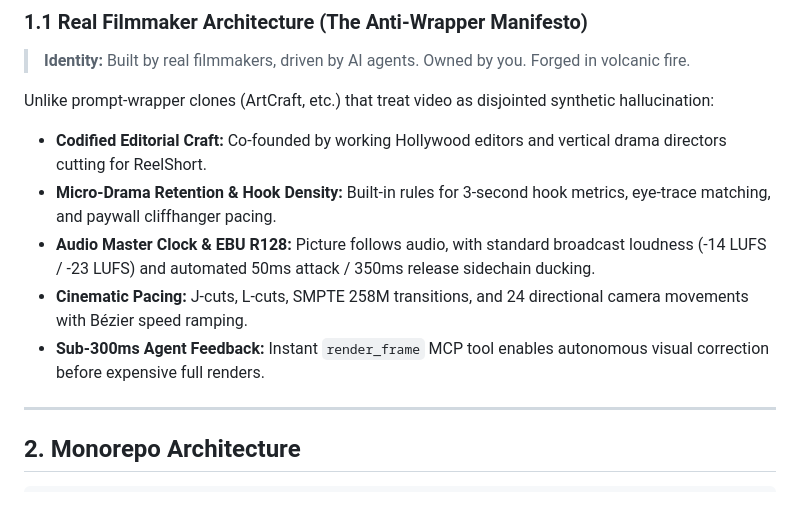
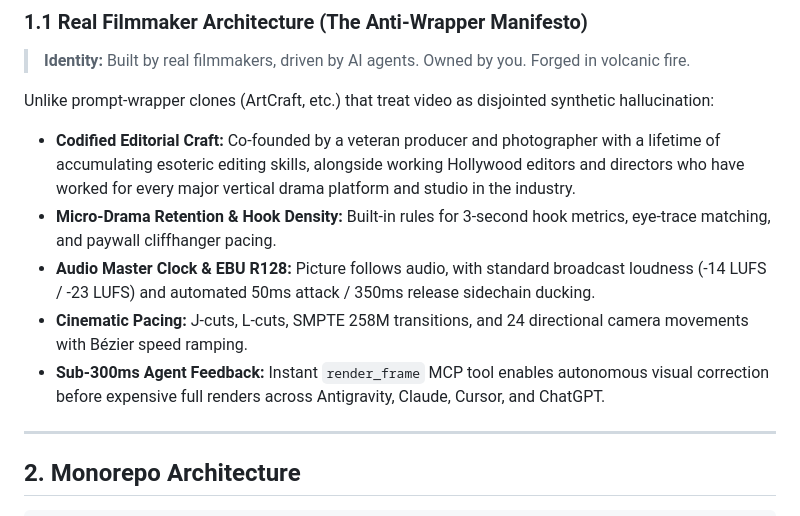
Before and after one commit to BTSSTUDIOS/obsidianflow, a Markdown page: AGENT_PRD.md, the part around the change. GitHub-like rendering.

```diff
--- a/AGENT_PRD.md
+++ b/AGENT_PRD.md
@@ -25,11 +25,11 @@
 > **Identity:** Built by real filmmakers, driven by AI agents. Owned by you. Forged in volcanic fire.
 
 Unlike prompt-wrapper clones (ArtCraft, etc.) that treat video as disjointed synthetic hallucination:
-- **Codified Editorial Craft:** Co-founded by working Hollywood editors and vertical drama directors cutting for ReelShort.
+- **Codified Editorial Craft:** Co-founded by a veteran producer and photographer with a lifetime of accumulating esoteric editing skills, alongside working Hollywood editors and directors who have worked for every major vertical drama platform and studio in the industry.
 - **Micro-Drama Retention & Hook Density:** Built-in rules for 3-second hook metrics, eye-trace matching, and paywall cliffhanger pacing.
 - **Audio Master Clock & EBU R128:** Picture follows audio, with standard broadcast loudness (-14 LUFS / -23 LUFS) and automated 50ms attack / 350ms release sidechain ducking.
 - **Cinematic Pacing:** J-cuts, L-cuts, SMPTE 258M transitions, and 24 directional camera movements with Bézier speed ramping.
-- **Sub-300ms Agent Feedback:** Instant `render_frame` MCP tool enables autonomous visual correction before expensive full renders.
+- **Sub-300ms Agent Feedback:** Instant `render_frame` MCP tool enables autonomous visual correction before expensive full renders across Antigravity, Claude, Cursor, and ChatGPT.
 
 ---
 
```
Also changed, not shown: README.md (+3 -3 lines), packages/cli/README.md (+3 -3 lines).
